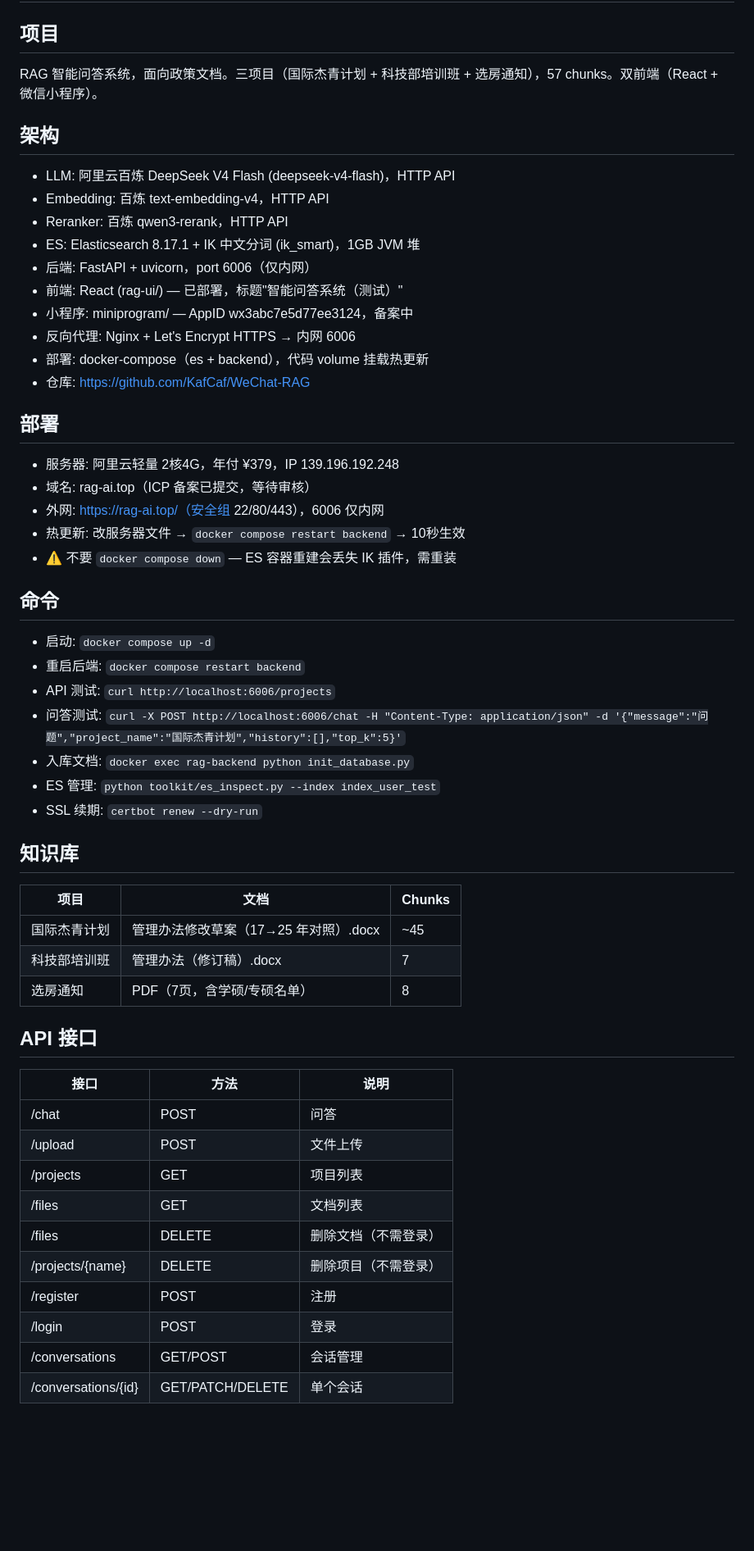
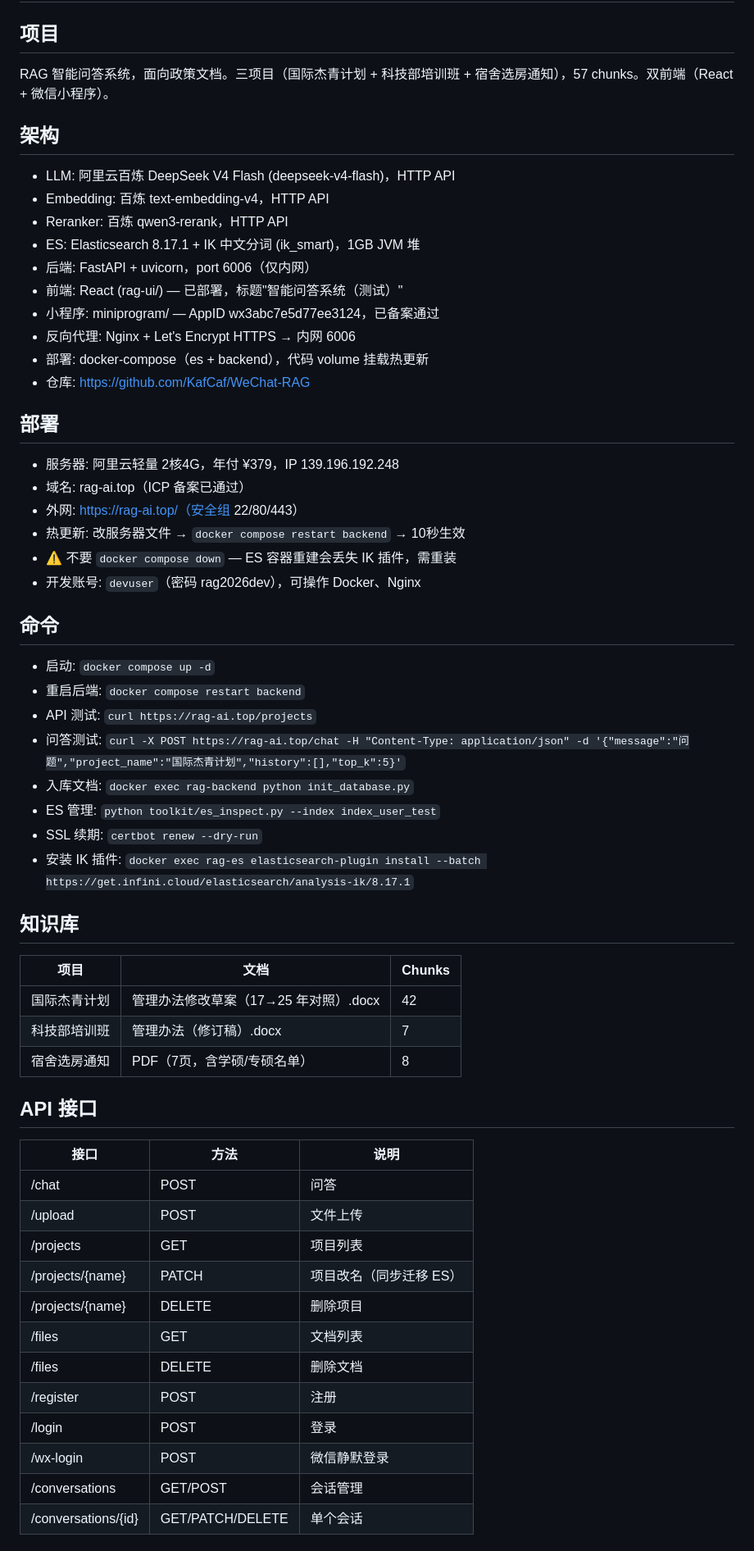
Before and after one commit to KafCaf/WeChat-RAG, a Markdown page: AGENTS.md, the part around one of its changes. Shown at 82% size. Drawn GitHub-style; blank space fills up the shorter version.

Commit message:
docs: 更新 AGENTS.md — 备案通过/项目改名/dev用户/协作流程

```diff
--- a/AGENTS.md
+++ b/AGENTS.md
@@ -1,7 +1,7 @@
 # WeChat-RAG — 项目知识索引
 
 ## 项目
-RAG 智能问答系统，面向政策文档。三项目（国际杰青计划 + 科技部培训班 + 选房通知），57 chunks。双前端（React + 微信小程序）。
+RAG 智能问答系统，面向政策文档。三项目（国际杰青计划 + 科技部培训班 + 宿舍选房通知），57 chunks。双前端（React + 微信小程序）。
 
 ## 架构
 - LLM: 阿里云百炼 DeepSeek V4 Flash (deepseek-v4-flash)，HTTP API
@@ -10,33 +10,35 @@ RAG 智能问答系统，面向政策文档。三项目（国际杰青计划 +
 - ES: Elasticsearch 8.17.1 + IK 中文分词 (ik_smart)，1GB JVM 堆
 - 后端: FastAPI + uvicorn，port 6006（仅内网）
 - 前端: React (rag-ui/) — 已部署，标题"智能问答系统（测试）"
-- 小程序: miniprogram/ — AppID wx3abc7e5d77ee3124，备案中
+- 小程序: miniprogram/ — AppID wx3abc7e5d77ee3124，已备案通过
 - 反向代理: Nginx + Let's Encrypt HTTPS → 内网 6006
 - 部署: docker-compose（es + backend），代码 volume 挂载热更新
 - 仓库: https://github.com/KafCaf/WeChat-RAG
 
 ## 部署
 - 服务器: 阿里云轻量 2核4G，年付 ¥379，IP 139.196.192.248
-- 域名: rag-ai.top（ICP 备案已提交，等待审核）
-- 外网: https://rag-ai.top/（安全组 22/80/443），6006 仅内网
+- 域名: rag-ai.top（ICP 备案已通过）
+- 外网: https://rag-ai.top/（安全组 22/80/443）
 - 热更新: 改服务器文件 → `docker compose restart backend` → 10秒生效
 - ⚠️ 不要 `docker compose down` — ES 容器重建会丢失 IK 插件，需重装
+- 开发账号: `devuser`（密码 rag2026dev），可操作 Docker、Nginx
 
 ## 命令
 - 启动: `docker compose up -d`
 - 重启后端: `docker compose restart backend`
-- API 测试: `curl http://localhost:6006/projects`
-- 问答测试: `curl -X POST http://localhost:6006/chat -H "Content-Type: application/json" -d '{"message":"问题","project_name":"国际杰青计划","history":[],"top_k":5}'`
+- API 测试: `curl https://rag-ai.top/projects`
+- 问答测试: `curl -X POST https://rag-ai.top/chat -H "Content-Type: application/json" -d '{"message":"问题","project_name":"国际杰青计划","history":[],"top_k":5}'`
 - 入库文档: `docker exec rag-backend python init_database.py`
 - ES 管理: `python toolkit/es_inspect.py --index index_user_test`
 - SSL 续期: `certbot renew --dry-run`
+- 安装 IK 插件: `docker exec rag-es elasticsearch-plugin install --batch https://get.infini.cloud/elasticsearch/analysis-ik/8.17.1`
 
 ## 知识库
 | 项目 | 文档 | Chunks |
 |---|---|---|
-| 国际杰青计划 | 管理办法修改草案（17→25 年对照）.docx | ~45 |
+| 国际杰青计划 | 管理办法修改草案（17→25 年对照）.docx | 42 |
 | 科技部培训班 | 管理办法（修订稿）.docx | 7 |
-| 选房通知 | PDF（7页，含学硕/专硕名单） | 8 |
+| 宿舍选房通知 | PDF（7页，含学硕/专硕名单） | 8 |
 
 ## API 接口
 | 接口 | 方法 | 说明 |
@@ -44,11 +46,13 @@ RAG 智能问答系统，面向政策文档。三项目（国际杰青计划 +
 | /chat | POST | 问答 |
 | /upload | POST | 文件上传 |
 | /projects | GET | 项目列表 |
+| /projects/{name} | PATCH | 项目改名（同步迁移 ES） |
+| /projects/{name} | DELETE | 删除项目 |
 | /files | GET | 文档列表 |
-| /files | DELETE | 删除文档（不需登录） |
-| /projects/{name} | DELETE | 删除项目（不需登录） |
+| /files | DELETE | 删除文档 |
 | /register | POST | 注册 |
 | /login | POST | 登录 |
+| /wx-login | POST | 微信静默登录 |
 | /conversations | GET/POST | 会话管理 |
 | /conversations/{id} | GET/PATCH/DELETE | 单个会话 |
 
```
Also changed, not shown: other parts of AGENTS.md (+13 -2 lines).
